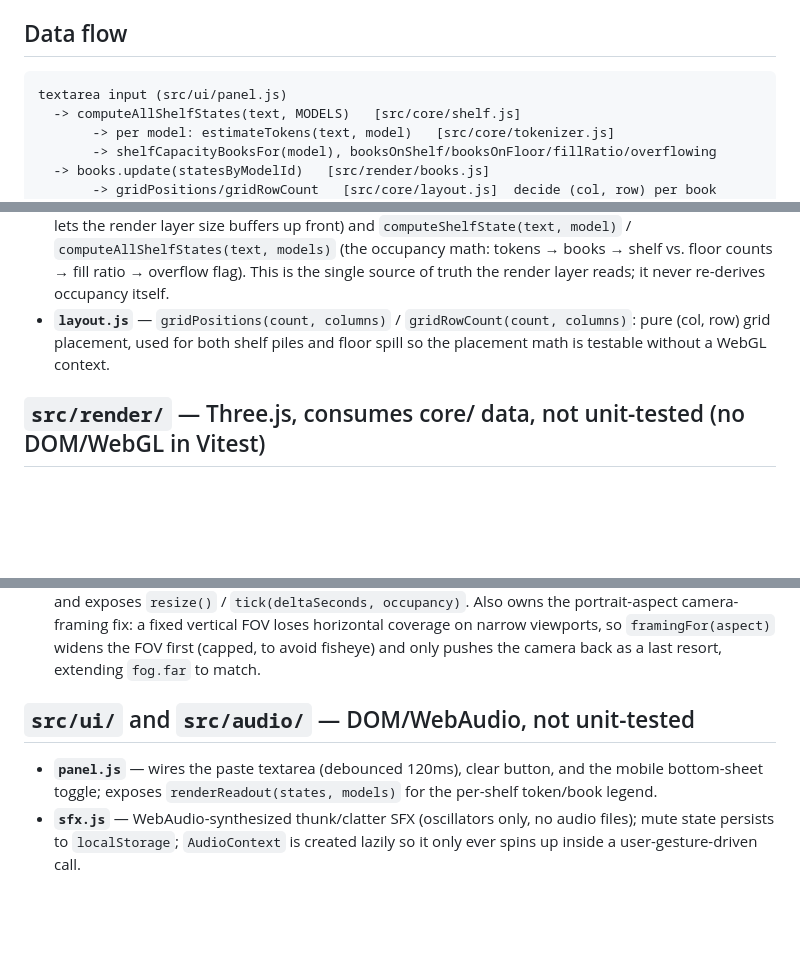
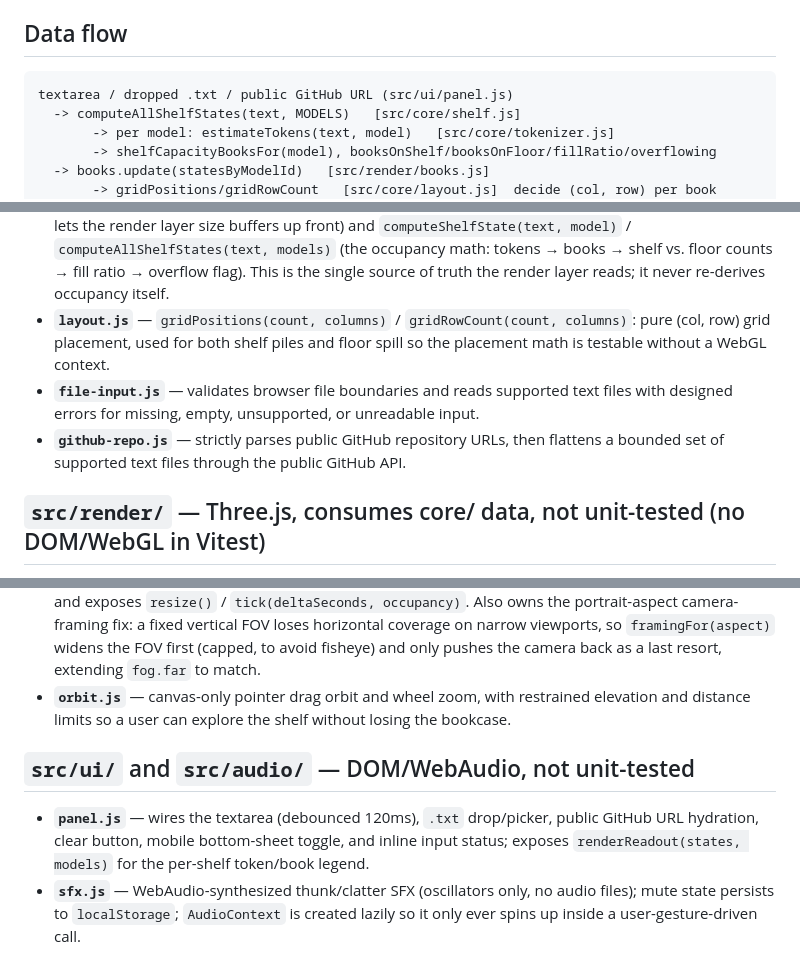
Before and after one commit to ctkrug/shelf-space, a Markdown page: docs/ARCHITECTURE.md, 3 parts joined by grey strips. Rendered like a GitHub page; blank space fills up the shorter version.

Commit message:
docs: map input sources and orbit controls

````diff
--- a/docs/ARCHITECTURE.md
+++ b/docs/ARCHITECTURE.md
@@ -7,7 +7,7 @@ See [`VISION.md`](VISION.md) for why, [`DESIGN.md`](DESIGN.md) for the visual di
 ## Data flow
 
 ```
-textarea input (src/ui/panel.js)
+textarea / dropped .txt / public GitHub URL (src/ui/panel.js)
   -> computeAllShelfStates(text, MODELS)   [src/core/shelf.js]
        -> per model: estimateTokens(text, model)   [src/core/tokenizer.js]
        -> shelfCapacityBooksFor(model), booksOnShelf/booksOnFloor/fillRatio/overflowing
@@ -35,6 +35,10 @@ data (core/) or a self-contained render/UI piece that takes data in and mutates
 - **`layout.js`** — `gridPositions(count, columns)` / `gridRowCount(count, columns)`: pure
   (col, row) grid placement, used for both shelf piles and floor spill so the placement math is
   testable without a WebGL context.
+- **`file-input.js`** — validates browser file boundaries and reads supported text files with
+  designed errors for missing, empty, unsupported, or unreadable input.
+- **`github-repo.js`** — strictly parses public GitHub repository URLs, then flattens a bounded
+  set of supported text files through the public GitHub API.
 
 ## `src/render/` — Three.js, consumes core/ data, not unit-tested (no DOM/WebGL in Vitest)
 
@@ -63,11 +67,14 @@ data (core/) or a self-contained render/UI piece that takes data in and mutates
   camera-framing fix: a fixed vertical FOV loses horizontal coverage on narrow viewports, so
   `framingFor(aspect)` widens the FOV first (capped, to avoid fisheye) and only pushes the camera
   back as a last resort, extending `fog.far` to match.
+- **`orbit.js`** — canvas-only pointer drag orbit and wheel zoom, with restrained elevation and
+  distance limits so a user can explore the shelf without losing the bookcase.
 
 ## `src/ui/` and `src/audio/` — DOM/WebAudio, not unit-tested
 
-- **`panel.js`** — wires the paste textarea (debounced 120ms), clear button, and the mobile
-  bottom-sheet toggle; exposes `renderReadout(states, models)` for the per-shelf token/book legend.
+- **`panel.js`** — wires the textarea (debounced 120ms), `.txt` drop/picker, public GitHub URL
+  hydration, clear button, mobile bottom-sheet toggle, and inline input status; exposes
+  `renderReadout(states, models)` for the per-shelf token/book legend.
 - **`sfx.js`** — WebAudio-synthesized thunk/clatter SFX (oscillators only, no audio files); mute
   state persists to `localStorage`; `AudioContext` is created lazily so it only ever spins up
   inside a user-gesture-driven call.
````
